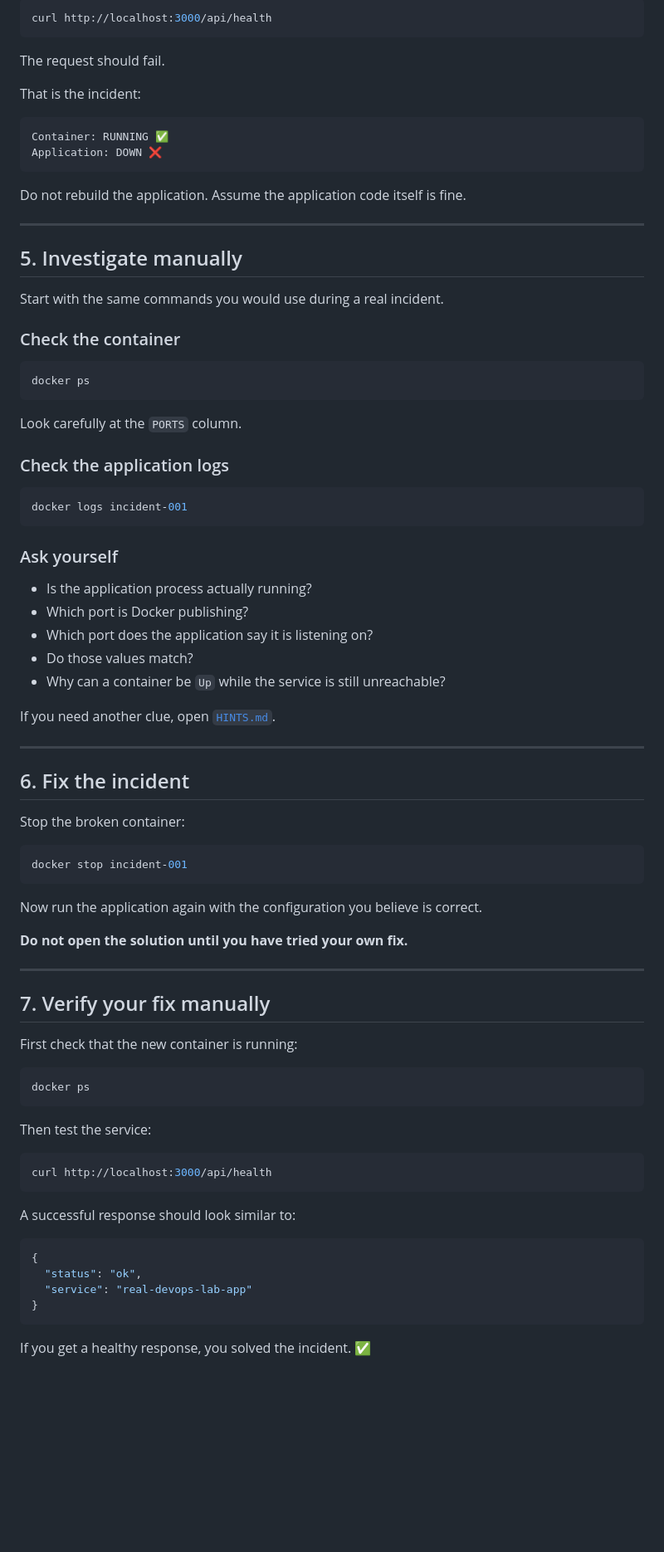
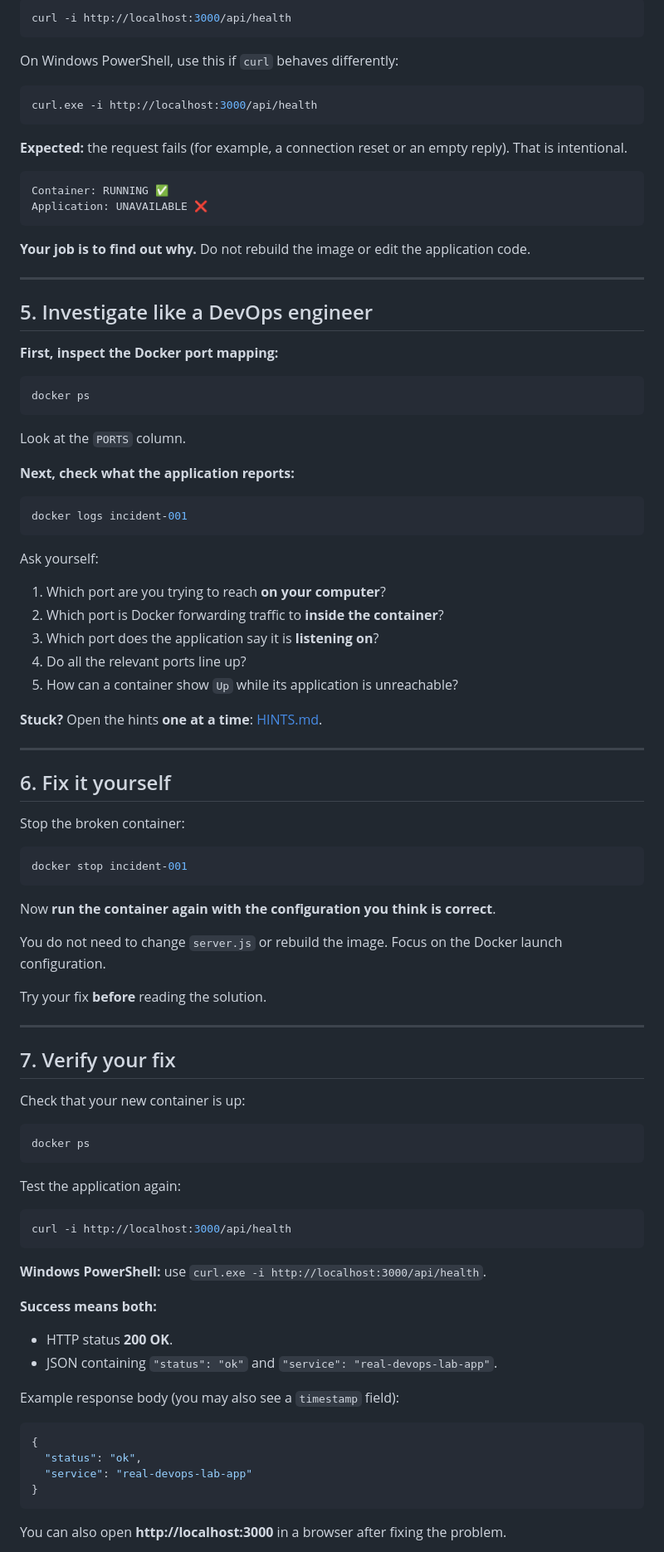
Before and after one commit to Real-DevOps-Lab/starter-app, a Markdown page: README.md, the part around one of its changes. Shown at 83% size. GitHub-like rendering; blank space fills up the shorter version.

Commit message:
docs: make INCIDENT-001 beginner-friendly across platforms

````diff
--- a/README.md
+++ b/README.md
@@ -62,52 +88,54 @@ You should see `incident-001` with status `Up`.
 
 ```bash
-curl http://localhost:3000/api/health
+curl -i http://localhost:3000/api/health
 ```
 
-The request should fail.
+On Windows PowerShell, use this if `curl` behaves differently:
 
-That is the incident:
+```powershell
+curl.exe -i http://localhost:3000/api/health
+```
+
+**Expected:** the request fails (for example, a connection reset or an empty reply). That is intentional.
 
 ```text
 Container: RUNNING ✅
-Application: DOWN ❌
+Application: UNAVAILABLE ❌
 ```
 
-Do not rebuild the application. Assume the application code itself is fine.
+**Your job is to find out why.** Do not rebuild the image or edit the application code.
 
 ---
 
-## 5. Investigate manually
+## 5. Investigate like a DevOps engineer
 
-Start with the same commands you would use during a real incident.
-
-### Check the container
+**First, inspect the Docker port mapping:**
 
 ```bash
 docker ps
 ```
 
-Look carefully at the `PORTS` column.
+Look at the `PORTS` column.
 
-### Check the application logs
+**Next, check what the application reports:**
 
 ```bash
 docker logs incident-001
 ```
 
-### Ask yourself
+Ask yourself:
 
-- Is the application process actually running?
-- Which port is Docker publishing?
-- Which port does the application say it is listening on?
-- Do those values match?
-- Why can a container be `Up` while the service is still unreachable?
+1. Which port are you trying to reach **on your computer**?
+2. Which port is Docker forwarding traffic to **inside the container**?
+3. Which port does the application say it is **listening on**?
+4. Do all the relevant ports line up?
+5. How can a container show `Up` while its application is unreachable?
 
-If you need another clue, open [`HINTS.md`](INCIDENT001/HINTS.md).
+**Stuck?** Open the hints **one at a time**: [HINTS.md](INCIDENT001/HINTS.md).
 
 ---
 
-## 6. Fix the incident
+## 6. Fix it yourself
 
 Stop the broken container:
 
@@ -115,27 +143,36 @@ Stop the broken container:
 docker stop incident-001
 ```
 
-Now run the application again with the configuration you believe is correct.
+Now **run the container again with the configuration you think is correct**.
 
-**Do not open the solution until you have tried your own fix.**
+You do not need to change `server.js` or rebuild the image. Focus on the Docker launch configuration.
+
+Try your fix **before** reading the solution.
 
 ---
 
-## 7. Verify your fix manually
+## 7. Verify your fix
 
-First check that the new container is running:
+Check that your new container is up:
 
 ```bash
 docker ps
 ```
 
-Then test the service:
+Test the application again:
 
 ```bash
-curl http://localhost:3000/api/health
+curl -i http://localhost:3000/api/health
 ```
 
-A successful response should look similar to:
+**Windows PowerShell:** use `curl.exe -i http://localhost:3000/api/health`.
+
+**Success means both:**
+
+- HTTP status **200 OK**.
+- JSON containing `"status": "ok"` and `"service": "real-devops-lab-app"`.
+
+Example response body (you may also see a `timestamp` field):
 
 ```json
 {
@@ -144,5 +181,5 @@ A successful response should look similar to:
 }
 ```
 
-If you get a healthy response, you solved the incident. ✅
+You can also open **http://localhost:3000** in a browser after fixing the problem.
 
````
Also changed, not shown: other parts of README.md (+86 -30 lines).
